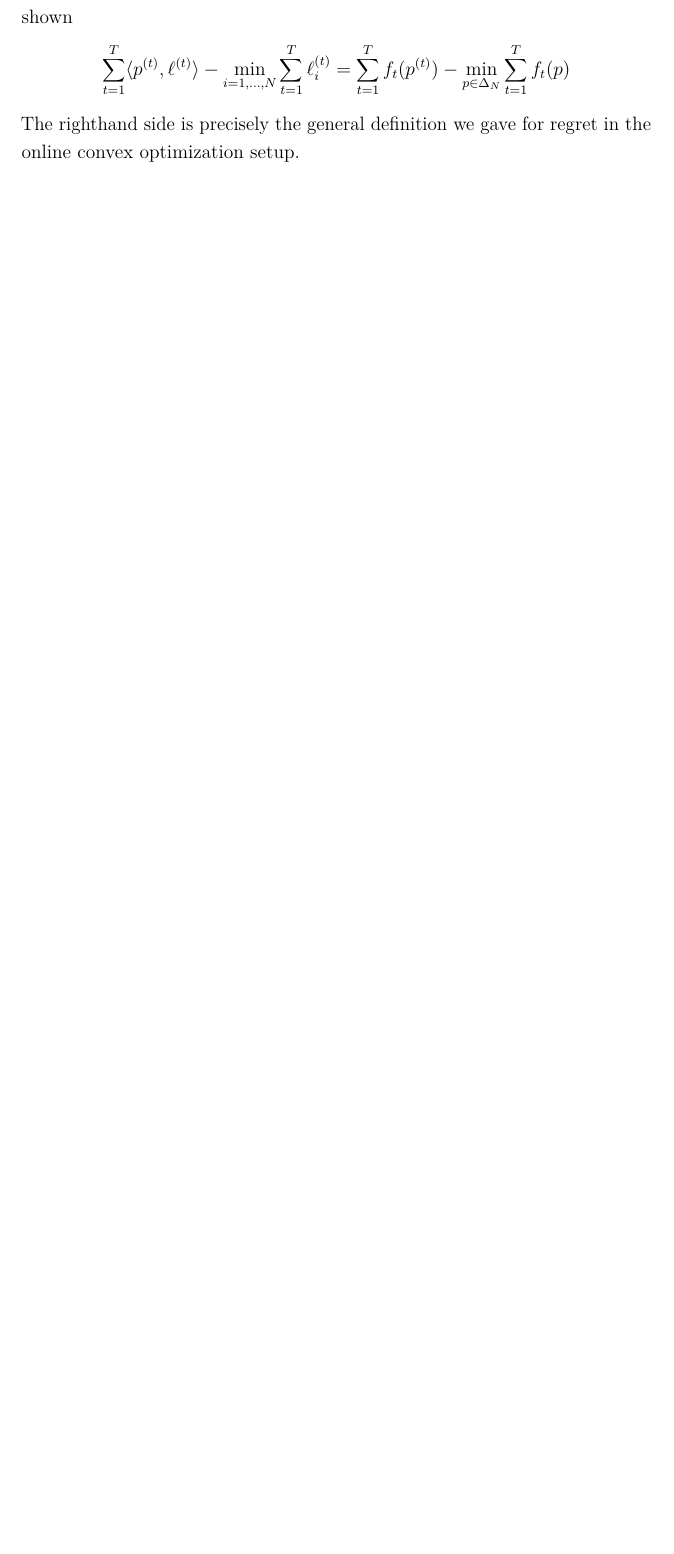
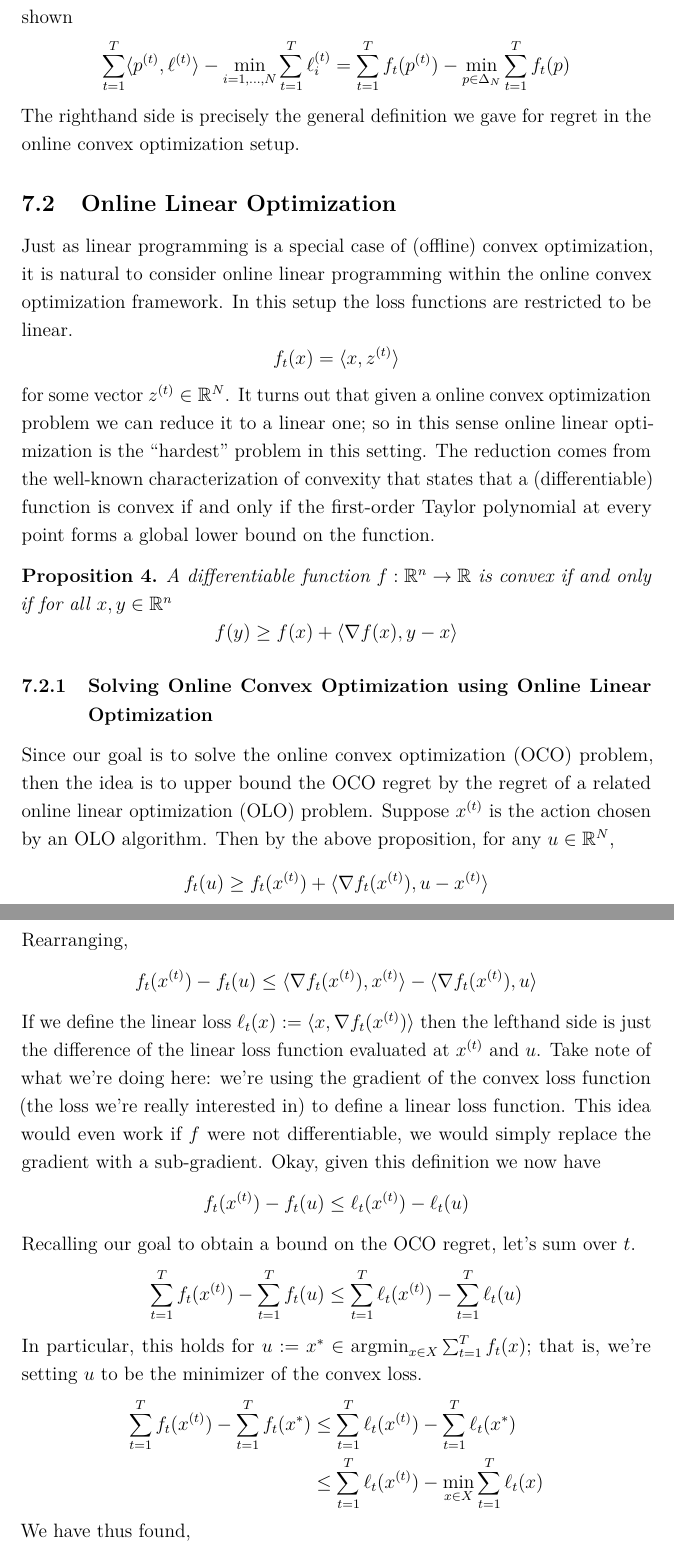
Before and after one commit to arob5/typed-notes, a LaTeX document (online_optimization.tex): part of page 24 of 24 before the commit and two parts of pages 24 and 25 of 27 after it, the two joined at a grey line, cut so that both start at the same text, the shorter picture padded with empty space. Compiled offline with pdfLaTeX.

Commit message:
Progress on notes

```diff
--- a/online_optimization.tex
+++ b/online_optimization.tex
@@ -547,3 +547,34 @@ This follows from the fact that the minimizing probability distribution will be
 \[ \sum_{t = 1}^{T} \langle p^{(t)}, \ell^{(t)} \rangle - \min_{i = 1, \dots, N} \sum_{t = 1}^{T} \ell_i^{(t)} = \sum_{t = 1}^{T} f_t(p^{(t)}) - \min_{p \in \Delta_N} \sum_{t = 1}^{T} f_t(p)\]
 The righthand side is precisely the general definition we gave for regret in the online convex optimization setup.
 
+\subsection{Online Linear Optimization}
+Just as linear programming is a special case of (offline) convex optimization, it is natural to consider online linear programming within the online convex optimization framework. In this setup
+the loss functions are restricted to be linear.
+\[f_t(x) = \langle x, z^{(t)}\rangle\]
+for some vector $z^{(t)} \in \R^N$. It turns out that given a online convex optimization problem we can reduce it to a linear one; so in this sense online linear optimization is the ``hardest'' problem
+in this setting. The reduction comes from the well-known characterization of convexity that states that a (differentiable) function is convex if and only if the first-order Taylor polynomial at every point
+forms a global lower bound on the function.
+\begin{prop}
+A differentiable function $f: \R^n \to \R$ is convex if and only if for all $x, y \in \R^n$
+\[f(y) \geq f(x) + \langle \nabla f(x), y - x \rangle\]
+\end{prop}
+
+\subsubsection{Solving Online Convex Optimization using Online Linear Optimization}
+Since our goal is to solve the online convex optimization (OCO) problem, then the idea is to upper bound the OCO regret by the regret of a related online linear optimization (OLO) problem.
+Suppose $x^{(t)}$ is the action chosen by an OLO algorithm. Then by the above proposition, for any $u \in \R^N$,
+\[f_t(u) \geq f_t(x^{(t)}) + \langle \nabla f_t(x^{(t)}), u - x^{(t)}\rangle\]
+Rearranging,
+\[f_t(x^{(t)}) - f_t(u) \leq \langle \nabla f_t(x^{(t)}), x^{(t)}\rangle - \langle \nabla f_t(x^{(t)}), u \rangle\]
+If we define the linear loss $\ell_t(x) := \langle x, \nabla f_t(x^{(t)})\rangle$ then the lefthand side is just the difference of the linear loss function evaluated at $x^{(t)}$ and $u$. Take note of
+what we're doing here: we're using the gradient of the convex loss function (the loss we're really interested in) to define a linear loss function. This idea would even work if $f$ were not
+differentiable, we would simply replace the gradient with a sub-gradient. Okay, given this definition we now have
+\[f_t(x^{(t)}) - f_t(u) \leq \ell_t(x^{(t)}) - \ell_t(u)\]
+Recalling our goal to obtain a bound on the OCO regret, let's sum over $t$.
+\[\sum_{t = 1}^{T} f_t(x^{(t)}) - \sum_{t = 1}^{T} f_t(u) \leq \sum_{t = 1}^{T} \ell_t(x^{(t)}) - \sum_{t = 1}^{T} \ell_t(u)\]
+In particular, this holds for $u := x^* \in \argmin_{x \in X} \sum_{t = 1}^{T} f_t(x)$; that is, we're setting $u$ to be the minimizer of the convex loss.
+\begin{align*}
+\sum_{t = 1}^{T} f_t(x^{(t)}) - \sum_{t = 1}^{T} f_t(x^*) &\leq \sum_{t = 1}^{T} \ell_t(x^{(t)}) - \sum_{t = 1}^{T} \ell_t(x^*) \\
+									  	&\leq \sum_{t = 1}^{T} \ell_t(x^{(t)}) - \min_{x \in X} \sum_{t = 1}^{T} \ell_t(x)
+\end{align*}
+We have thus found,
+\[\sum_{t = 1}^{T} f_t(x^{(t)}) - \min_{x \in X} \sum_{t = 1}^{T} f_t(x) \leq \sum_{t = 1}^{T} \ell_t(x^{(t)}) - \min_{x \in X} \sum_{t = 1}^{T} \ell_t(x)\]
```
Also changed, not shown: online_optimization.tex (32 more changed lines).
